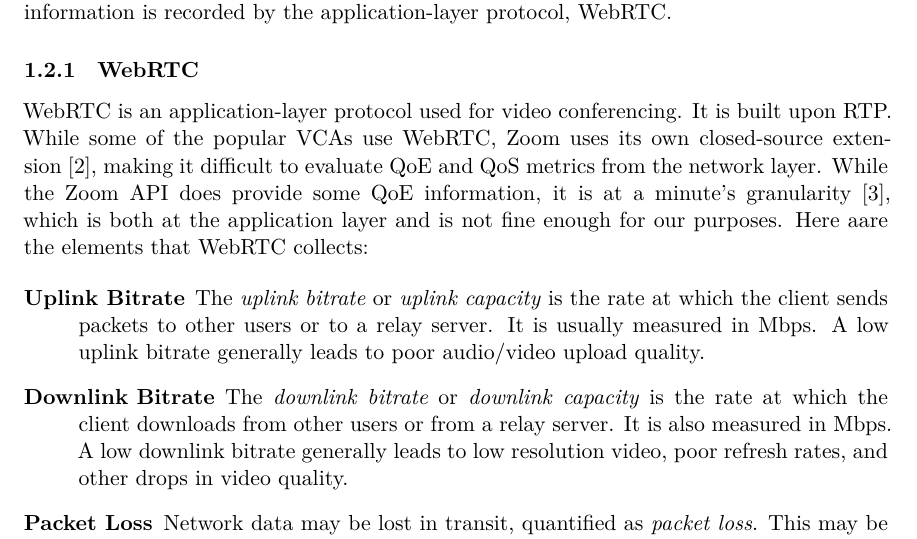
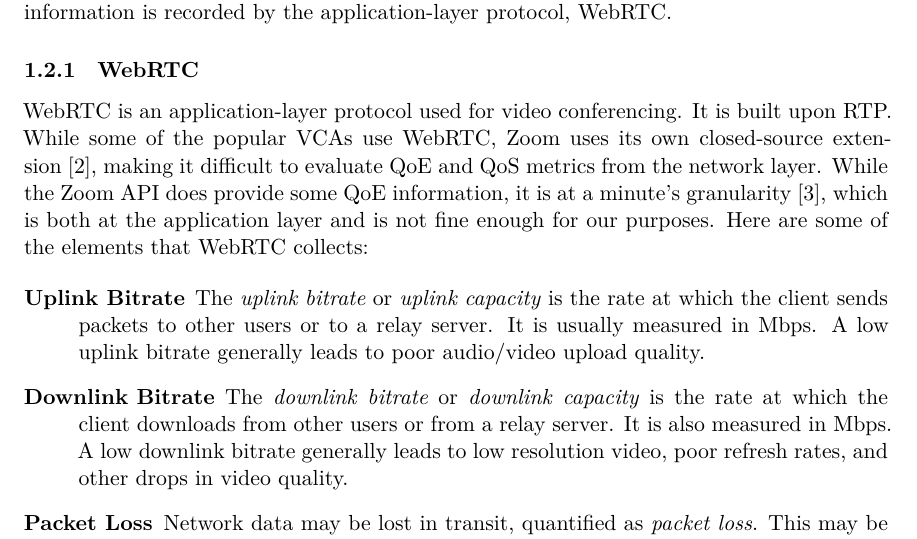
Before and after one commit to ethwu/ersp-project-proposal, a LaTeX document (src/main.tex, which reads src/introduction.tex): part of page 2 of 6, cut so that both start at the same text. Compiled offline with XeLaTeX.

Commit message:
fix the incorrect detail and typo in intro suggested by Irene

```diff
--- a/src/introduction.tex
+++ b/src/introduction.tex
@@ -11,7 +11,7 @@
         Quality of service (QoS) is a metric expressing the performance of the network. One important thing we need to know is packets: During video meetings or video conferances through Internet, computers need to send and receive data. The data is packed into chunks, which we call packets, and sent through the links and into the Internet. The protocol used by most~VCAs is the User Datagram Protocol (UDP). However, UDP~packet headers do not contain any information about the network quality. Instead, a limited amount of network information is recorded by the application-layer protocol,~WebRTC.
 
         \subsubsection{WebRTC}\label{introduction:qos:webrtc}
-            WebRTC is an application-layer protocol used for video conferencing. It is built upon~RTP. While some of the popular~VCAs use~WebRTC, Zoom uses its own closed-source extension~\autocite{marczak2020}, making it difficult to evaluate QoE~and QoS~metrics from the network layer. While the Zoom~API does provide some QoE information, it is at a minute's granularity~\autocite{walia2019}, which is both at the application layer and is not fine enough for our purposes. Here aare the elements that WebRTC collects:
+            WebRTC is an application-layer protocol used for video conferencing. It is built upon~RTP. While some of the popular~VCAs use~WebRTC, Zoom uses its own closed-source extension~\autocite{marczak2020}, making it difficult to evaluate QoE~and QoS~metrics from the network layer. While the Zoom~API does provide some QoE information, it is at a minute's granularity~\autocite{walia2019}, which is both at the application layer and is not fine enough for our purposes. Here are some of the elements that WebRTC collects:
 
             \begin{description}
                 \item[Uplink Bitrate] The \emph{uplink bitrate} or \emph{uplink capacity} is the rate at which the client sends packets to other users or to a relay server. It is usually measured in~Mbps. A low uplink bitrate generally leads to poor audio/video upload quality.
```
Also changed, not shown: main.pdf.
